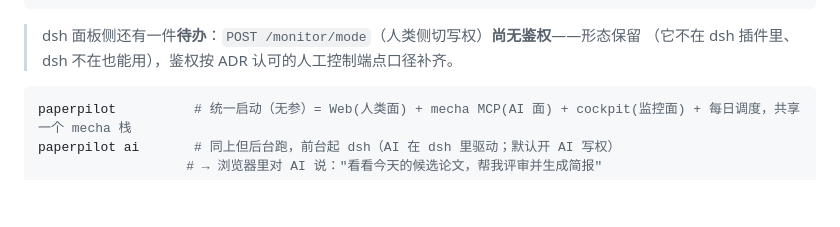
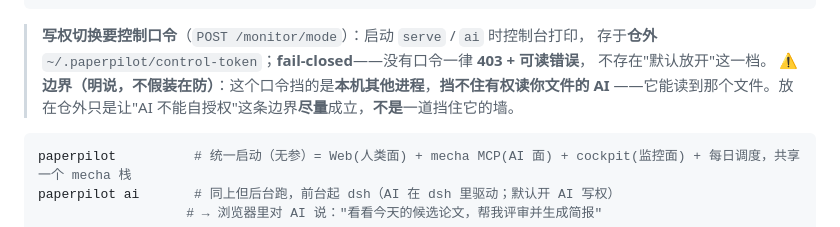
Before and after one commit to tomisnot/get-paper, a Markdown page: README.md, the part around the change. Drawn GitHub-style; blank space fills up the shorter version.

````diff
--- a/README.md
+++ b/README.md
@@ -87,8 +87,11 @@ DSH（AI 对话/管理/UI） ──MCP(streamable-http, 仅 localhost)──▶
                 ⇒ 换端口自愈；**读不到就显可读错误，绝不空白、绝不回落默认端口**
 ```
 
-> dsh 面板侧还有一件**待办**：`POST /monitor/mode`（人类侧切写权）**尚无鉴权**——形态保留
-> （它不在 dsh 插件里、dsh 不在也能用），鉴权按 ADR 认可的人工控制端点口径补齐。
+> **写权切换要控制口令**（`POST /monitor/mode`）：启动 `serve` / `ai` 时控制台打印，
+> 存于**仓外** `~/.paperpilot/control-token`；**fail-closed**——没有口令一律 **403 + 可读错误**，
+> 不存在"默认放开"这一档。
+> ⚠ **边界（明说，不假装在防）**：这个口令挡的是**本机其他进程**，**挡不住有权读你文件的 AI**
+> ——它能读到那个文件。放在仓外只是让"AI 不能自授权"这条边界**尽量**成立，**不是**一道挡住它的墙。
 
 ```bash
 paperpilot          # 统一启动（无参）= Web(人类面) + mecha MCP(AI 面) + cockpit(监控面) + 每日调度，共享一个 mecha 栈
````
Also changed, not shown: dsh/README.md (+9 -0 lines).
